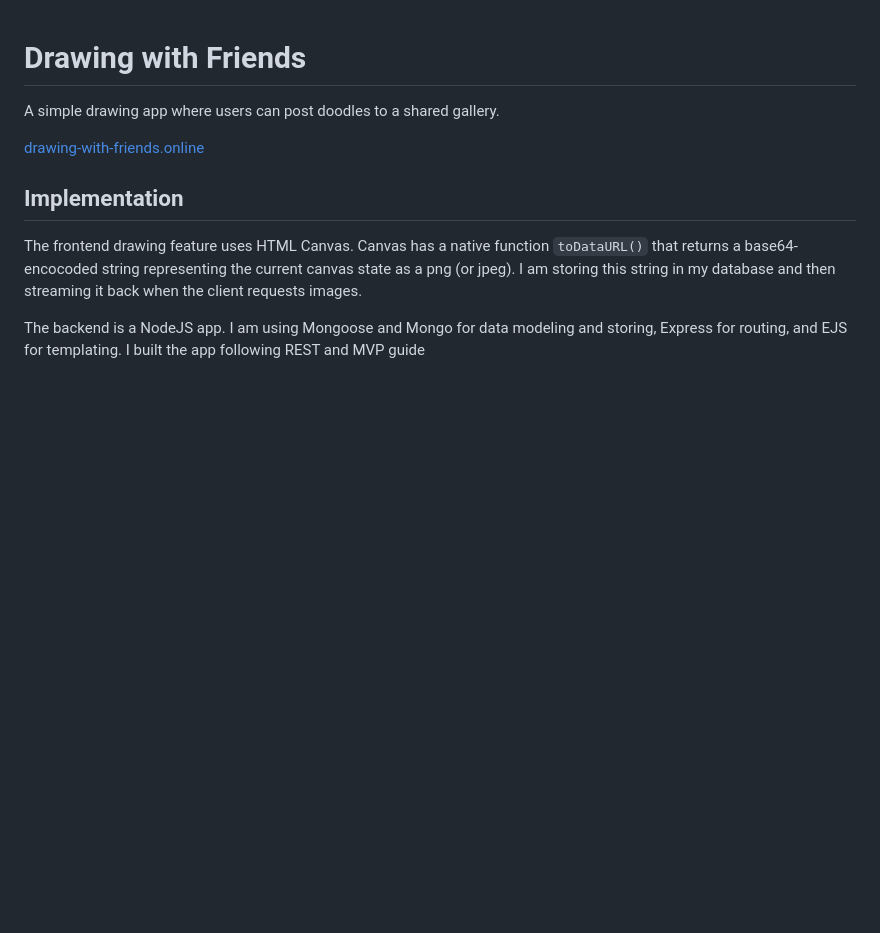
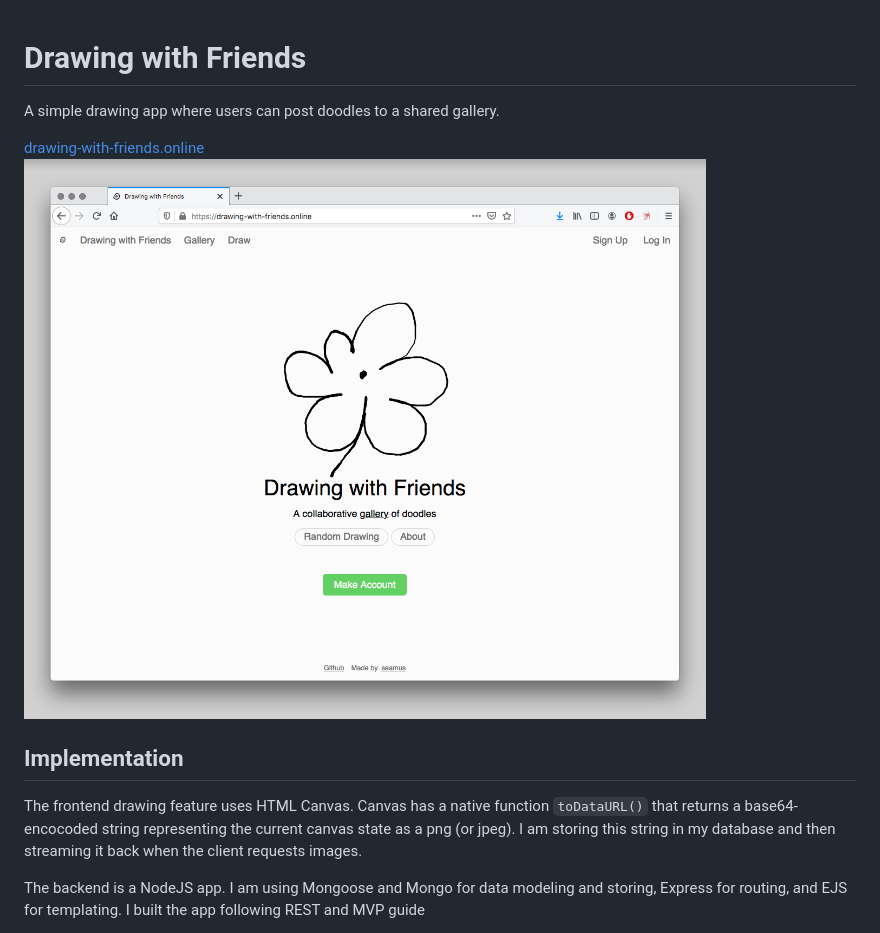
Before and after one commit to sedson/drawing-app, a Markdown page: README.md, the part around the change. GitHub-like rendering; pictures changed too: public/img/cover.png (added); blank space fills up the shorter version.

```diff
--- a/README.md
+++ b/README.md
@@ -2,7 +2,8 @@
 
 A simple drawing app where users can post doodles to a shared gallery.
 
-[drawing-with-friends.online]('https://drawing-with-friends.online')
+[drawing-with-friends.online](https://drawing-with-friends.online)
+![screenshot](/public/img/cover.png)
 
 ## Implementation
 
```
